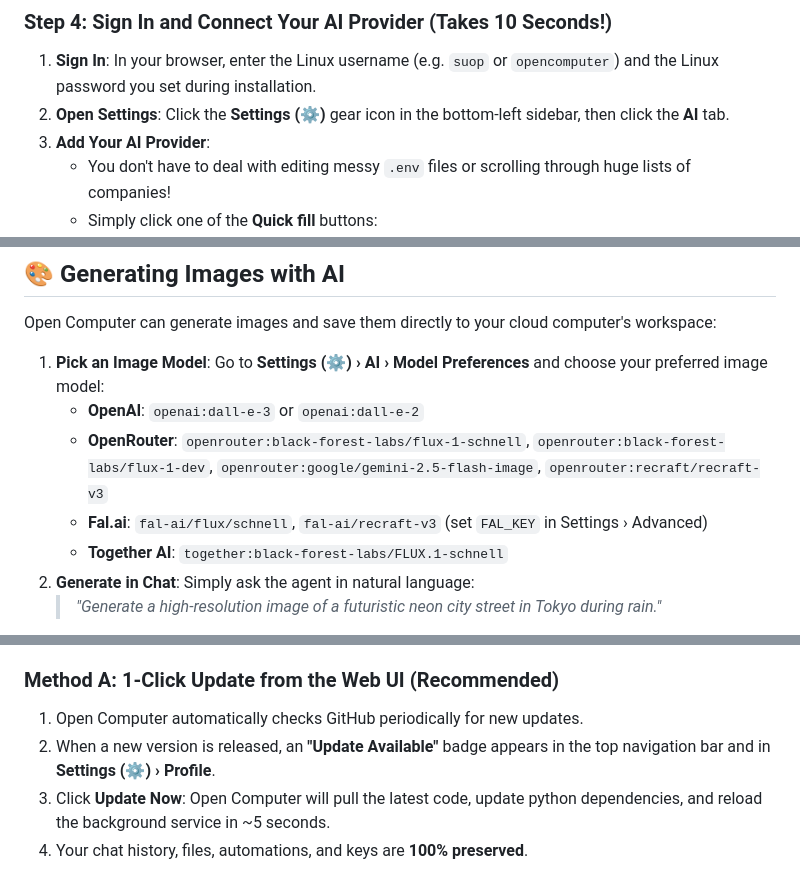
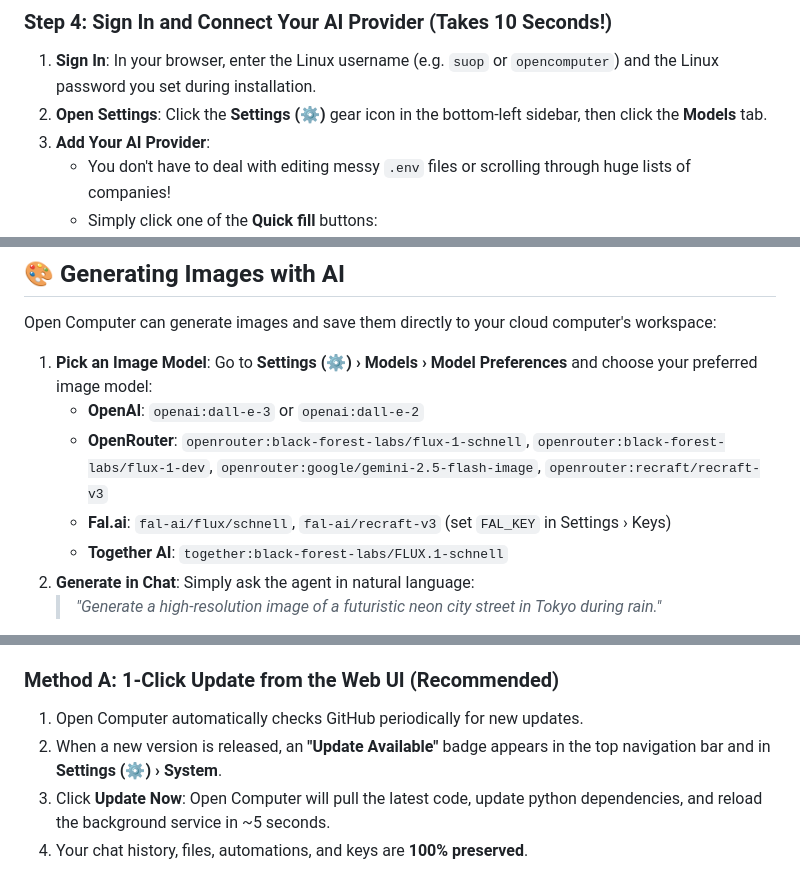
Before and after one commit to 1ArxAI/open-computer, a Markdown page: README.md, 3 parts joined by grey strips. Drawn GitHub-style.

Commit message:
README: point at the renamed Settings tabs
Co-Authored-By: Claude Fable 5.1 <noreply@anthropic.com>

```diff
--- a/README.md
+++ b/README.md
@@ -288,7 +288,7 @@ To access your personal computer from anywhere with free SSL (`https://yourname.
 ### Step 4: Sign In and Connect Your AI Provider (Takes 10 Seconds!)
 
 1. **Sign In**: In your browser, enter the Linux username (e.g. `suop` or `opencomputer`) and the Linux password you set during installation.
-2. **Open Settings**: Click the **Settings (⚙️)** gear icon in the bottom-left sidebar, then click the **AI** tab.
+2. **Open Settings**: Click the **Settings (⚙️)** gear icon in the bottom-left sidebar, then click the **Models** tab.
 3. **Add Your AI Provider**:
    - You don't have to deal with editing messy `.env` files or scrolling through huge lists of companies!
    - Simply click one of the **Quick fill** buttons:
@@ -329,10 +329,10 @@ Open Computer includes a **Universal AI Provider Manager**. You can connect any
 
 Open Computer can generate images and save them directly to your cloud computer's workspace:
 
-1. **Pick an Image Model**: Go to **Settings (⚙️) › AI › Model Preferences** and choose your preferred image model:
+1. **Pick an Image Model**: Go to **Settings (⚙️) › Models › Model Preferences** and choose your preferred image model:
    - **OpenAI**: `openai:dall-e-3` or `openai:dall-e-2`
    - **OpenRouter**: `openrouter:black-forest-labs/flux-1-schnell`, `openrouter:black-forest-labs/flux-1-dev`, `openrouter:google/gemini-2.5-flash-image`, `openrouter:recraft/recraft-v3`
-   - **Fal.ai**: `fal-ai/flux/schnell`, `fal-ai/recraft-v3` (set `FAL_KEY` in Settings › Advanced)
+   - **Fal.ai**: `fal-ai/flux/schnell`, `fal-ai/recraft-v3` (set `FAL_KEY` in Settings › Keys)
    - **Together AI**: `together:black-forest-labs/FLUX.1-schnell`
 2. **Generate in Chat**: Simply ask the agent in natural language:
    > *"Generate a high-resolution image of a futuristic neon city street in Tokyo during rain."*
@@ -346,7 +346,7 @@ You never have to worry about missing new features, security fixes, or updates:
 
 ### Method A: 1-Click Update from the Web UI (Recommended)
 1. Open Computer automatically checks GitHub periodically for new updates.
-2. When a new version is released, an **"Update Available"** badge appears in the top navigation bar and in **Settings (⚙️) › Profile**.
+2. When a new version is released, an **"Update Available"** badge appears in the top navigation bar and in **Settings (⚙️) › System**.
 3. Click **Update Now**: Open Computer will pull the latest code, update python dependencies, and reload the background service in ~5 seconds.
 4. Your chat history, files, automations, and keys are **100% preserved**.
 
```
Also changed, not shown: other parts of README.md (+1 -1 lines).
